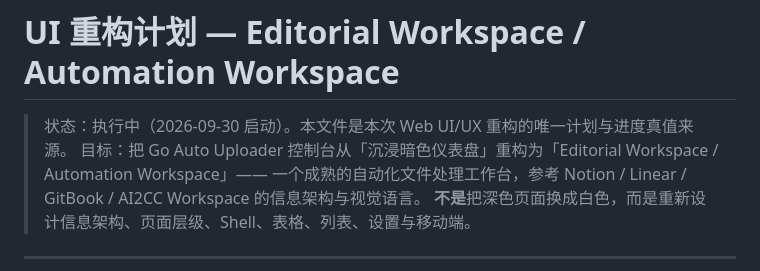
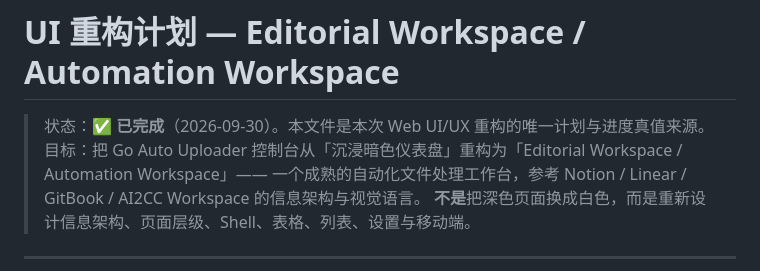
Before and after one commit to Xiaoxusheng/go-auto-uploader, a Markdown page: docs/ui-editorial-workspace-plan.md, the part around the change. GitHub-like rendering.

Commit message:
docs(ui-plan): 重构计划状态更新为已完成

```diff
--- a/docs/ui-editorial-workspace-plan.md
+++ b/docs/ui-editorial-workspace-plan.md
@@ -1,6 +1,6 @@
 # UI 重构计划 — Editorial Workspace / Automation Workspace
 
-> 状态：执行中（2026-09-30 启动）。本文件是本次 Web UI/UX 重构的唯一计划与进度真值来源。
+> 状态：**✅ 已完成**（2026-09-30）。本文件是本次 Web UI/UX 重构的唯一计划与进度真值来源。
 > 目标：把 Go Auto Uploader 控制台从「沉浸暗色仪表盘」重构为「Editorial Workspace / Automation Workspace」——
 > 一个成熟的自动化文件处理工作台，参考 Notion / Linear / GitBook / AI2CC Workspace 的信息架构与视觉语言。
 > **不是**把深色页面换成白色，而是重新设计信息架构、页面层级、Shell、表格、列表、设置与移动端。
```
